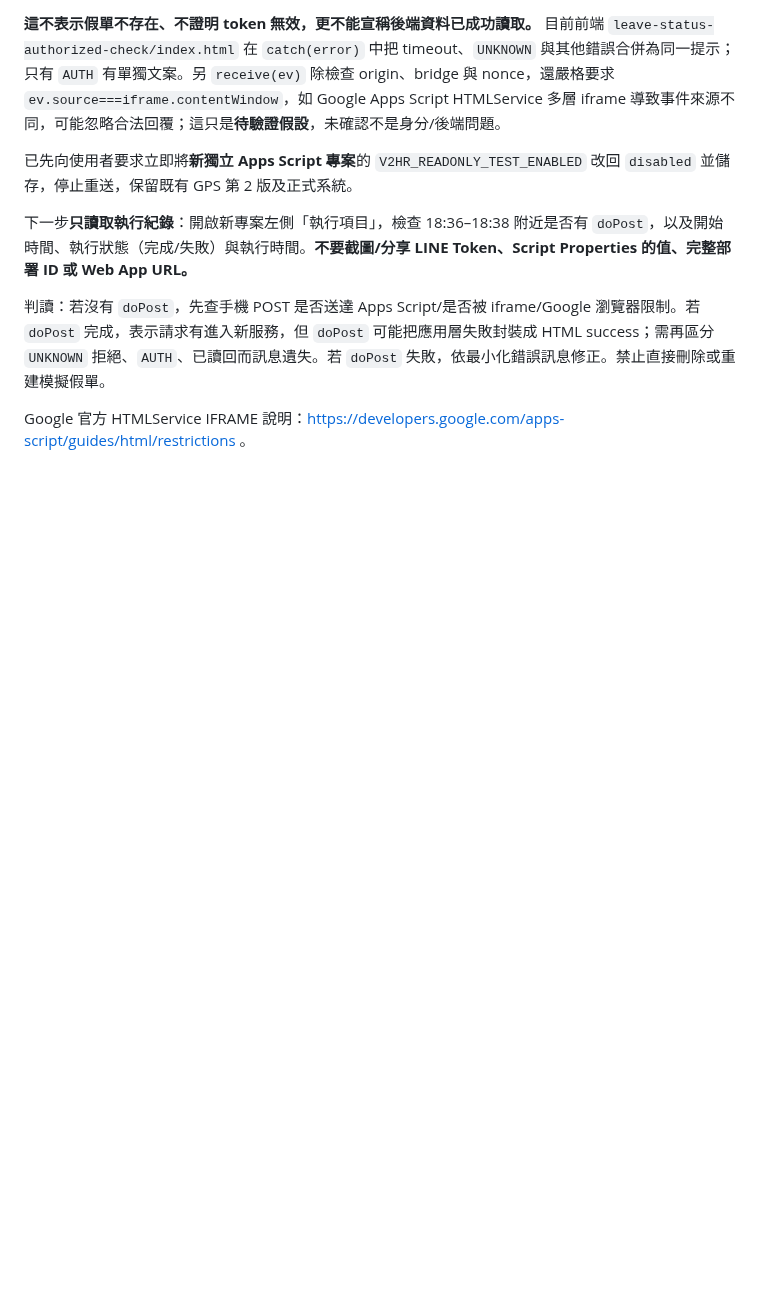
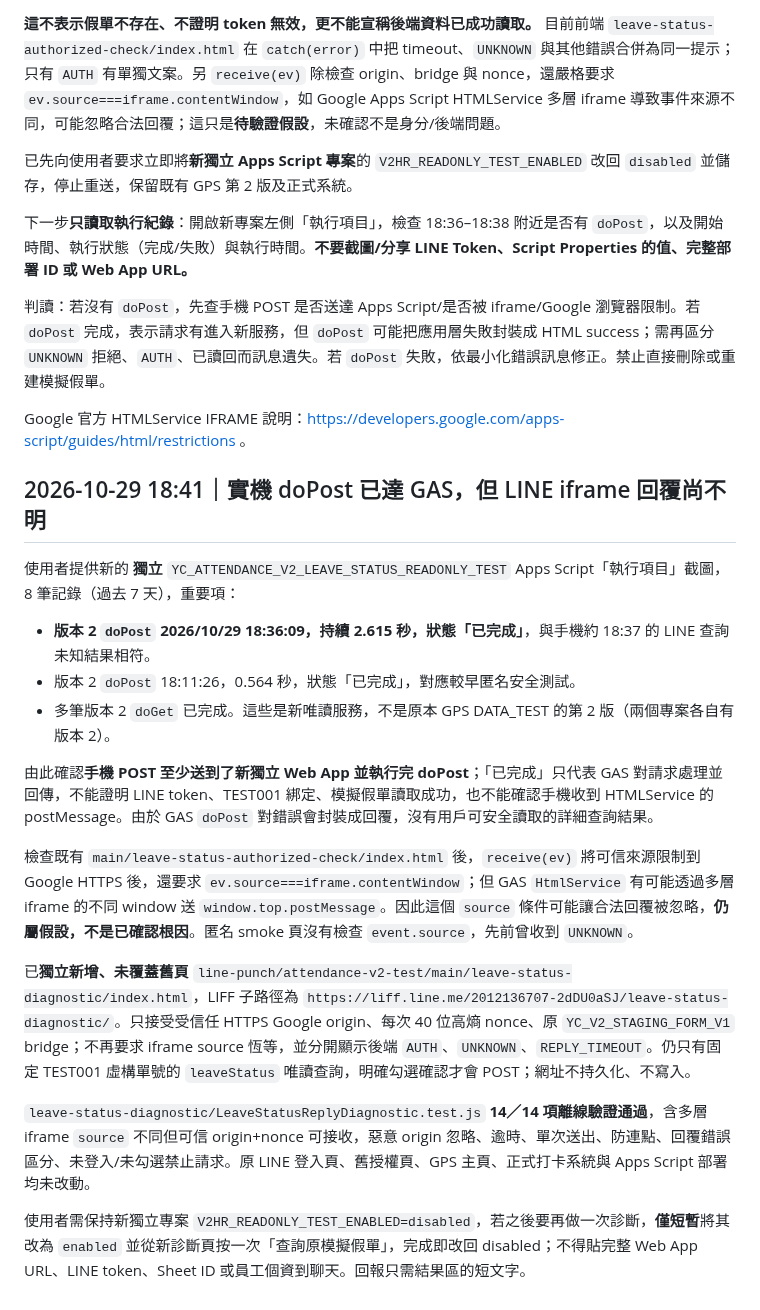
Before and after one commit to line-punch/attendance-v2-test, a Markdown page: staging/AttendanceV2_StandaloneReadOnly_DeploymentChecklist_zhTW.md, the part around the change. Rendered like a GitHub page; blank space fills up the shorter version.

Commit message:
docs: iPhone 18:36 doPost executed; separate nonce-verified nested-Google-iframe diagnostic page PASS

```diff
--- a/staging/AttendanceV2_StandaloneReadOnly_DeploymentChecklist_zhTW.md
+++ b/staging/AttendanceV2_StandaloneReadOnly_DeploymentChecklist_zhTW.md
@@ -126,3 +126,20 @@ GitHub 靜態頁在模擬 DOM 下完成 9 項基本檢查：未點不發請求
 判讀：若沒有 `doPost`，先查手機 POST 是否送達 Apps Script/是否被 iframe/Google 瀏覽器限制。若 `doPost` 完成，表示請求有進入新服務，但 `doPost` 可能把應用層失敗封裝成 HTML success；需再區分 `UNKNOWN` 拒絕、`AUTH`、已讀回而訊息遺失。若 `doPost` 失敗，依最小化錯誤訊息修正。禁止直接刪除或重建模擬假單。
 
 Google 官方 HTMLService IFRAME 說明：https://developers.google.com/apps-script/guides/html/restrictions 。
+
+## 2026-10-29 18:41｜實機 doPost 已達 GAS，但 LINE iframe 回覆尚不明
+
+使用者提供新的 **獨立** `YC_ATTENDANCE_V2_LEAVE_STATUS_READONLY_TEST` Apps Script「執行項目」截圖，8 筆記錄（過去 7 天），重要項：
+- **版本 2 `doPost` 2026/10/29 18:36:09，持續 2.615 秒，狀態「已完成」**，與手機約 18:37 的 LINE 查詢未知結果相符。
+- 版本 2 `doPost` 18:11:26，0.564 秒，狀態「已完成」，對應較早匿名安全測試。
+- 多筆版本 2 `doGet` 已完成。這些是新唯讀服務，不是原本 GPS DATA_TEST 的第 2 版（兩個專案各自有版本 2）。
+
+由此確認**手機 POST 至少送到了新獨立 Web App 並執行完 doPost**；「已完成」只代表 GAS 對請求處理並回傳，不能證明 LINE token、TEST001 綁定、模擬假單讀取成功，也不能確認手機收到 HTMLService 的 postMessage。由於 GAS `doPost` 對錯誤會封裝成回覆，沒有用戶可安全讀取的詳細查詢結果。
+
+檢查既有 `main/leave-status-authorized-check/index.html` 後，`receive(ev)` 將可信來源限制到 Google HTTPS 後，還要求 `ev.source===iframe.contentWindow`；但 GAS `HtmlService` 有可能透過多層 iframe 的不同 window 送 `window.top.postMessage`。因此這個 `source` 條件可能讓合法回覆被忽略，**仍屬假設，不是已確認根因**。匿名 smoke 頁沒有檢查 `event.source`，先前曾收到 `UNKNOWN`。
+
+已**獨立新增、未覆蓋舊頁** `line-punch/attendance-v2-test/main/leave-status-diagnostic/index.html`，LIFF 子路徑為 `https://liff.line.me/2012136707-2dDU0aSJ/leave-status-diagnostic/`。只接受受信任 HTTPS Google origin、每次 40 位高熵 nonce、原 `YC_V2_STAGING_FORM_V1` bridge；不再要求 iframe source 恆等，並分開顯示後端 `AUTH`、`UNKNOWN`、`REPLY_TIMEOUT`。仍只有固定 TEST001 虛構單號的 `leaveStatus` 唯讀查詢，明確勾選確認才會 POST；網址不持久化、不寫入。
+
+`leave-status-diagnostic/LeaveStatusReplyDiagnostic.test.js` **14／14 項離線驗證通過**，含多層 iframe `source` 不同但可信 origin+nonce 可接收，惡意 origin 忽略、逾時、單次送出、防連點、回覆錯誤區分、未登入/未勾選禁止請求。原 LINE 登入頁、舊授權頁、GPS 主頁、正式打卡系統與 Apps Script 部署均未改動。
+
+使用者需保持新獨立專案 `V2HR_READONLY_TEST_ENABLED=disabled`，若之後要再做一次診斷，**僅短暫**將其改為 `enabled` 並從新診斷頁按一次「查詢原模擬假單」，完成即改回 disabled；不得貼完整 Web App URL、LINE token、Sheet ID 或員工個資到聊天。回報只需結果區的短文字。
```
